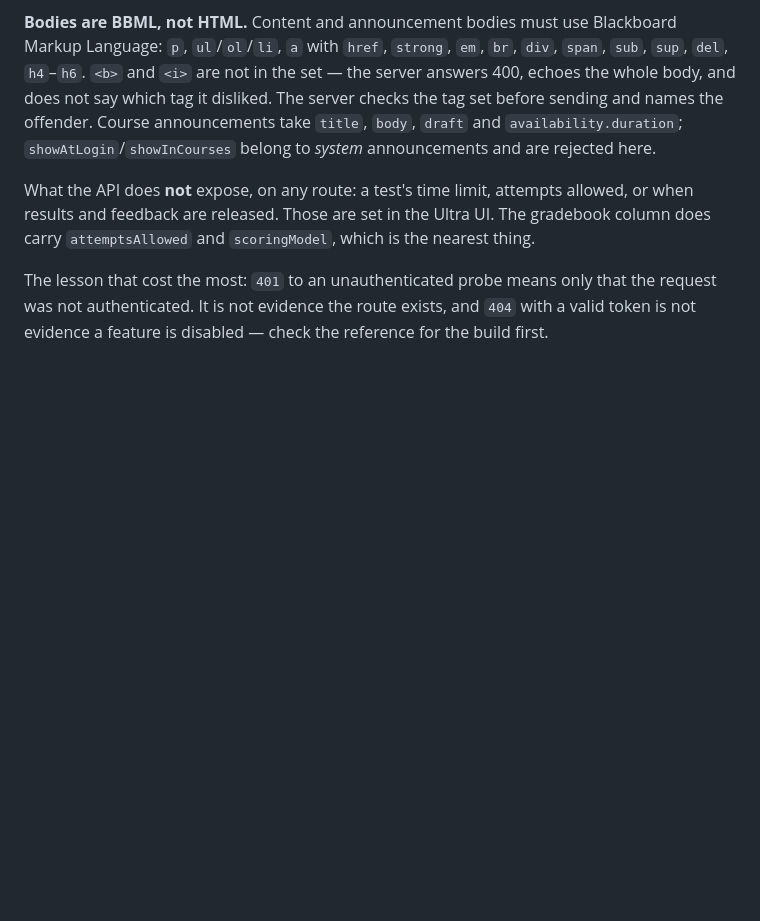
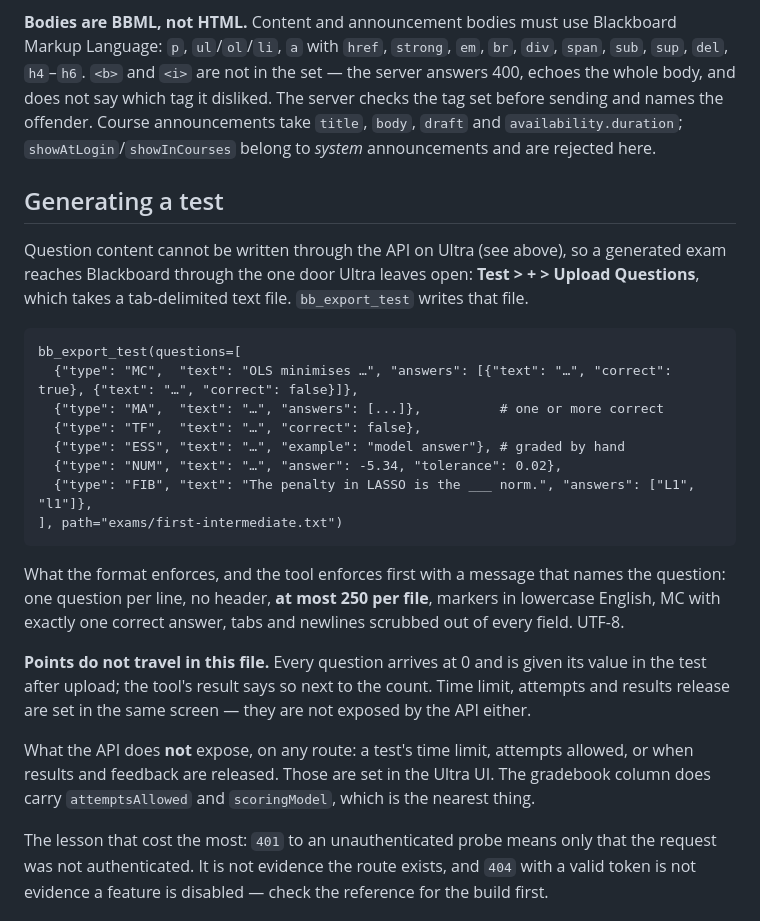
Before and after one commit to NiccoloSalvini/mcp-blackboard-ucsc, a Markdown page: README.md, the part around the change. GitHub-like rendering; blank space fills up the shorter version.

Commit message:
README: how a generated test reaches Ultra

````diff
--- a/README.md
+++ b/README.md
@@ -57,6 +57,34 @@ not say which tag it disliked. The server checks the tag set before sending
 and names the offender. Course announcements take `title`, `body`, `draft`
 and `availability.duration`; `showAtLogin`/`showInCourses` belong to *system*
 announcements and are rejected here.
+
+## Generating a test
+
+Question content cannot be written through the API on Ultra (see above), so a
+generated exam reaches Blackboard through the one door Ultra leaves open:
+**Test > + > Upload Questions**, which takes a tab-delimited text file.
+`bb_export_test` writes that file.
+
+```
+bb_export_test(questions=[
+  {"type": "MC",  "text": "OLS minimises …", "answers": [{"text": "…", "correct": true}, {"text": "…", "correct": false}]},
+  {"type": "MA",  "text": "…", "answers": [...]},          # one or more correct
+  {"type": "TF",  "text": "…", "correct": false},
+  {"type": "ESS", "text": "…", "example": "model answer"}, # graded by hand
+  {"type": "NUM", "text": "…", "answer": -5.34, "tolerance": 0.02},
+  {"type": "FIB", "text": "The penalty in LASSO is the ___ norm.", "answers": ["L1", "l1"]},
+], path="exams/first-intermediate.txt")
+```
+
+What the format enforces, and the tool enforces first with a message that names
+the question: one question per line, no header, **at most 250 per file**,
+markers in lowercase English, MC with exactly one correct answer, tabs and
+newlines scrubbed out of every field. UTF-8.
+
+**Points do not travel in this file.** Every question arrives at 0 and is given
+its value in the test after upload; the tool's result says so next to the
+count. Time limit, attempts and results release are set in the same screen —
+they are not exposed by the API either.
 
 What the API does **not** expose, on any route: a test's time limit, attempts
 allowed, or when results and feedback are released. Those are set in the Ultra
````
